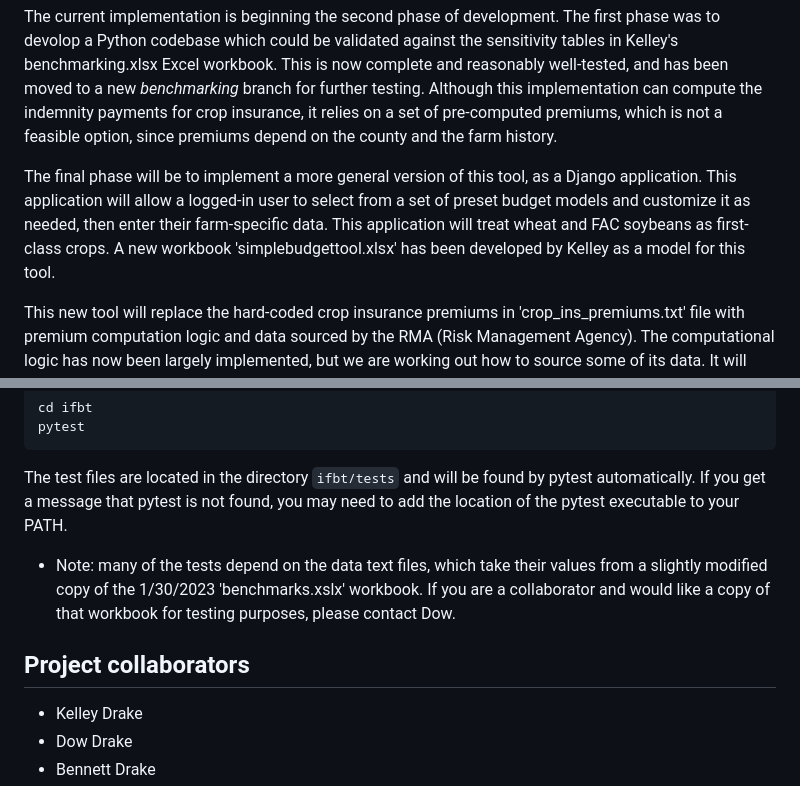
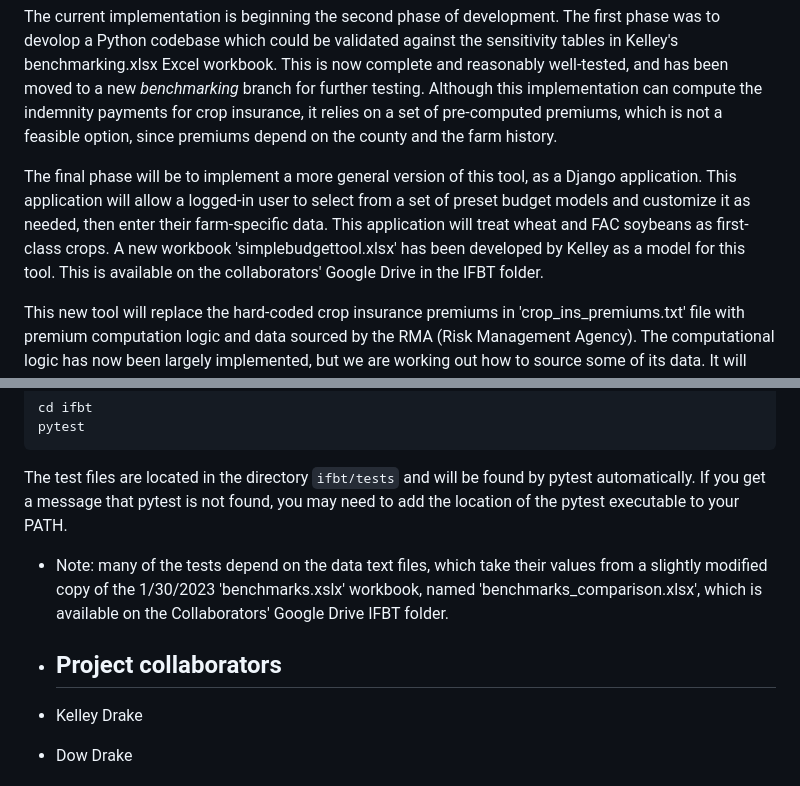
Before and after one commit to ddrake/Integrated_Farm_Budget_Tool, a Markdown page: README.md, 2 parts joined by grey strips. Drawn GitHub-style.

````diff
--- a/README.md
+++ b/README.md
@@ -6,7 +6,7 @@ Based on farm specific inputs, this tool will assist an operator in 1) evaluatin
 
 The current implementation is beginning the second phase of development.  The first phase was to devolop a Python codebase which could be validated against the sensitivity tables in Kelley's benchmarking.xlsx Excel workbook.  This is now complete and reasonably well-tested, and has been moved to a new _benchmarking_ branch for further testing.  Although this implementation can compute the indemnity payments for crop insurance, it relies on a set of pre-computed premiums, which is not a feasible option, since premiums depend on the county and the farm history.
 
-The final phase will be to implement a more general version of this tool, as a Django application.  This application will allow a logged-in user to select from a set of preset budget models and customize it as needed, then enter their farm-specific data.  This application will treat wheat and FAC soybeans as first-class crops.  A new workbook 'simplebudgettool.xlsx' has been developed by Kelley as a model for this tool.
+The final phase will be to implement a more general version of this tool, as a Django application.  This application will allow a logged-in user to select from a set of preset budget models and customize it as needed, then enter their farm-specific data.  This application will treat wheat and FAC soybeans as first-class crops.  A new workbook 'simplebudgettool.xlsx' has been developed by Kelley as a model for this tool.  This is available on the collaborators' Google Drive in the IFBT folder.
 
 This new tool will replace the hard-coded crop insurance premiums in 'crop_ins_premiums.txt' file with premium computation logic and data sourced by the RMA (Risk Management Agency).  The computational logic has now been largely implemented, but we are working out how to source some of its data.  It will support irrigated and non irrigated corn, winter wheat and soybeans, including soybeans following another crop (FAC).  It will support all counties in the following 28 states: IL, AL, AR, FL, GA, IN, IA, KS, KY, LA, MD, MI, MN, MS, MO, NE, NC, ND, OH, PA, SC, SD, TN, VA, WV, WI, OK, TX.
 
@@ -95,9 +95,9 @@ pytest
 ```
 
 The test files are located in the directory `ifbt/tests` and will be found by pytest automatically.  If you get a message that pytest is not found, you may need to add the location of the pytest executable to your PATH.
-- Note: many of the tests depend on the data text files, which take their values from a slightly modified copy of the 1/30/2023 'benchmarks.xslx' workbook.  If you are a collaborator and would like a copy of that workbook for testing purposes, please contact Dow.
+- Note: many of the tests depend on the data text files, which take their values from a slightly modified copy of the 1/30/2023 'benchmarks.xslx' workbook, named 'benchmarks_comparison.xlsx', which is available on the Collaborators' Google Drive IFBT folder.
 
-## Project collaborators
+- ## Project collaborators
 
 - Kelley Drake
 - Dow Drake
````
